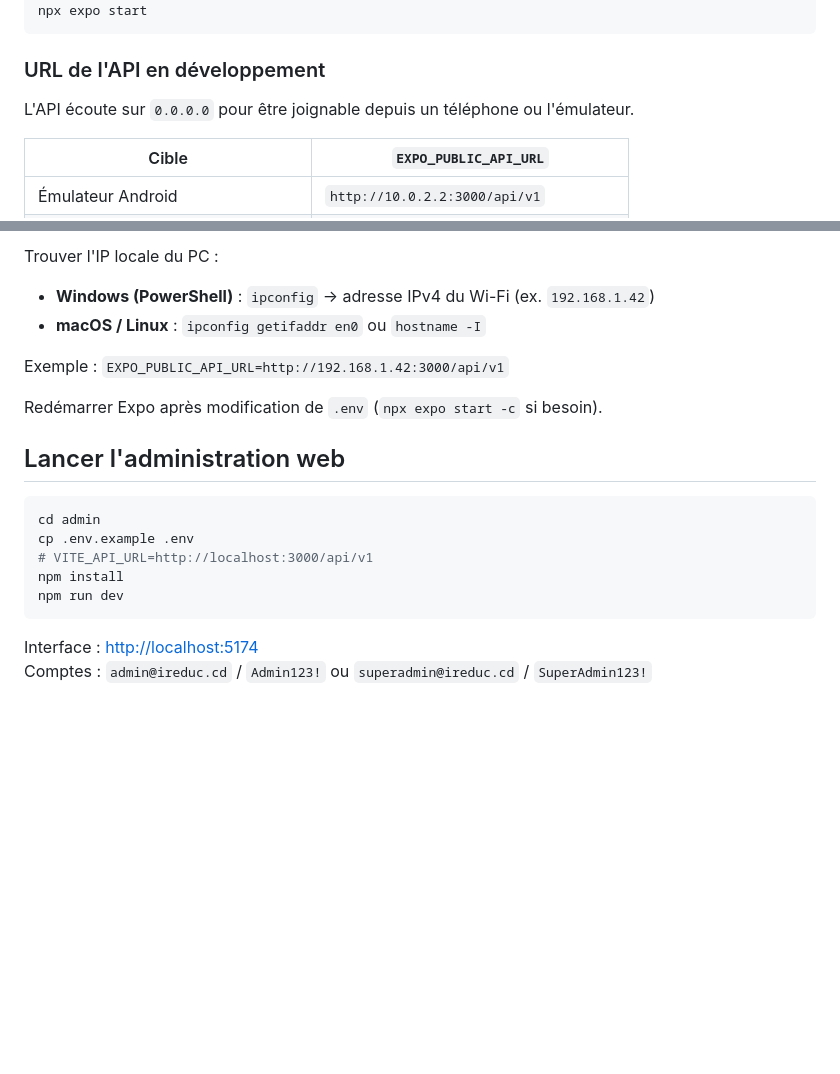
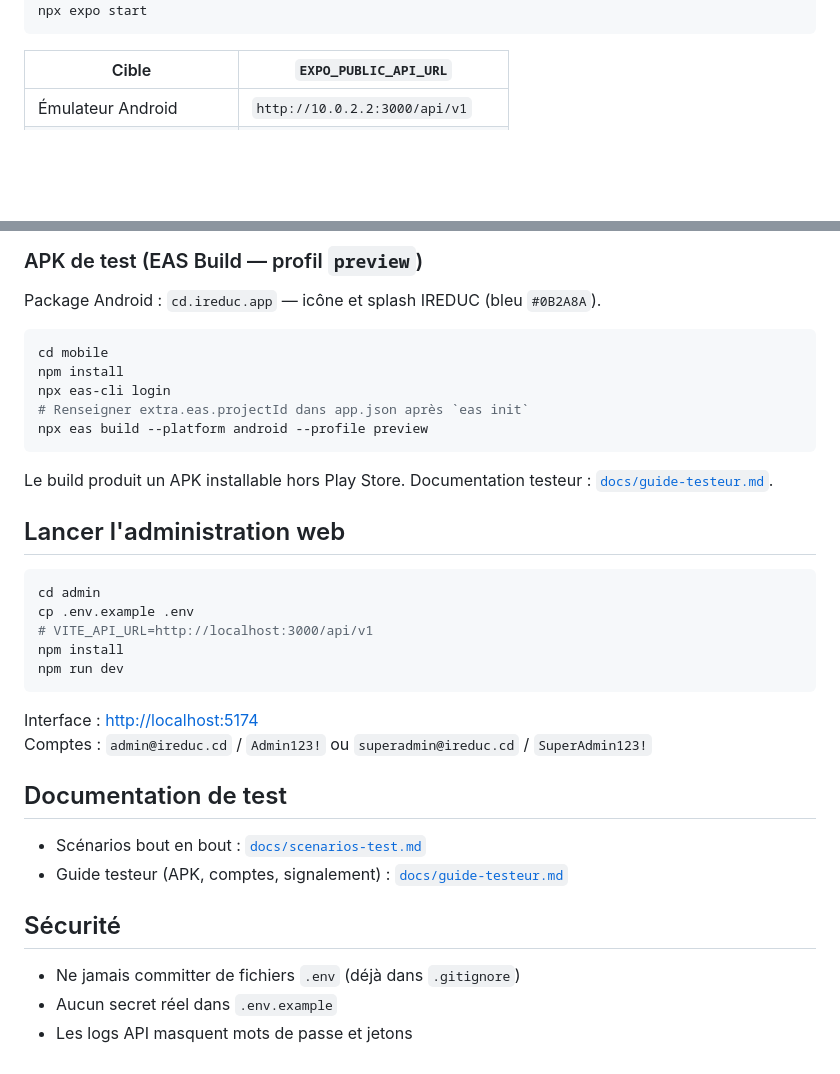
Before and after one commit to DarkAkbar/IREDUC, a Markdown page: README.md, 2 parts joined by grey strips. Rendered like a GitHub page; blank space fills up the shorter version.

````diff
--- a/README.md
+++ b/README.md
@@ -85,10 +74,6 @@ cp .env.example .env
 npm install
 npx expo start
 ```
-
-### URL de l'API en développement
-
-L'API écoute sur `0.0.0.0` pour être joignable depuis un téléphone ou l'émulateur.
 
 | Cible | `EXPO_PUBLIC_API_URL` |
 |-------|------------------------|
@@ -98,12 +83,18 @@ L'API écoute sur `0.0.0.0` pour être joignable depuis un téléphone ou l'ému
 
-Trouver l'IP locale du PC :
+### APK de test (EAS Build — profil `preview`)
 
-- **Windows (PowerShell)** : `ipconfig` → adresse IPv4 du Wi-Fi (ex. `192.168.1.42`)
-- **macOS / Linux** : `ipconfig getifaddr en0` ou `hostname -I`
+Package Android : `cd.ireduc.app` — icône et splash IREDUC (bleu `#0B2A8A`).
 
-Exemple : `EXPO_PUBLIC_API_URL=http://192.168.1.42:3000/api/v1`
+```bash
+cd mobile
+npm install
+npx eas-cli login
+# Renseigner extra.eas.projectId dans app.json après `eas init`
+npx eas build --platform android --profile preview
+```
 
-Redémarrer Expo après modification de `.env` (`npx expo start -c` si besoin).
+Le build produit un APK installable hors Play Store. Documentation testeur :
+[`docs/guide-testeur.md`](docs/guide-testeur.md).
 
 ## Lancer l'administration web
 
@@ -117,3 +108,14 @@ npm run dev
 
 Interface : [http://localhost:5174](http://localhost:5174)
 Comptes : `admin@ireduc.cd` / `Admin123!` ou `superadmin@ireduc.cd` / `SuperAdmin123!`
+
+## Documentation de test
+
+- Scénarios bout en bout : [`docs/scenarios-test.md`](docs/scenarios-test.md)
+- Guide testeur (APK, comptes, signalement) : [`docs/guide-testeur.md`](docs/guide-testeur.md)
+
+## Sécurité
+
+- Ne jamais committer de fichiers `.env` (déjà dans `.gitignore`)
+- Aucun secret réel dans `.env.example`
+- Les logs API masquent mots de passe et jetons
````
Also changed, not shown: other parts of README.md (+23 -34 lines), docs/guide-testeur.md (added, +81 -0 lines).
